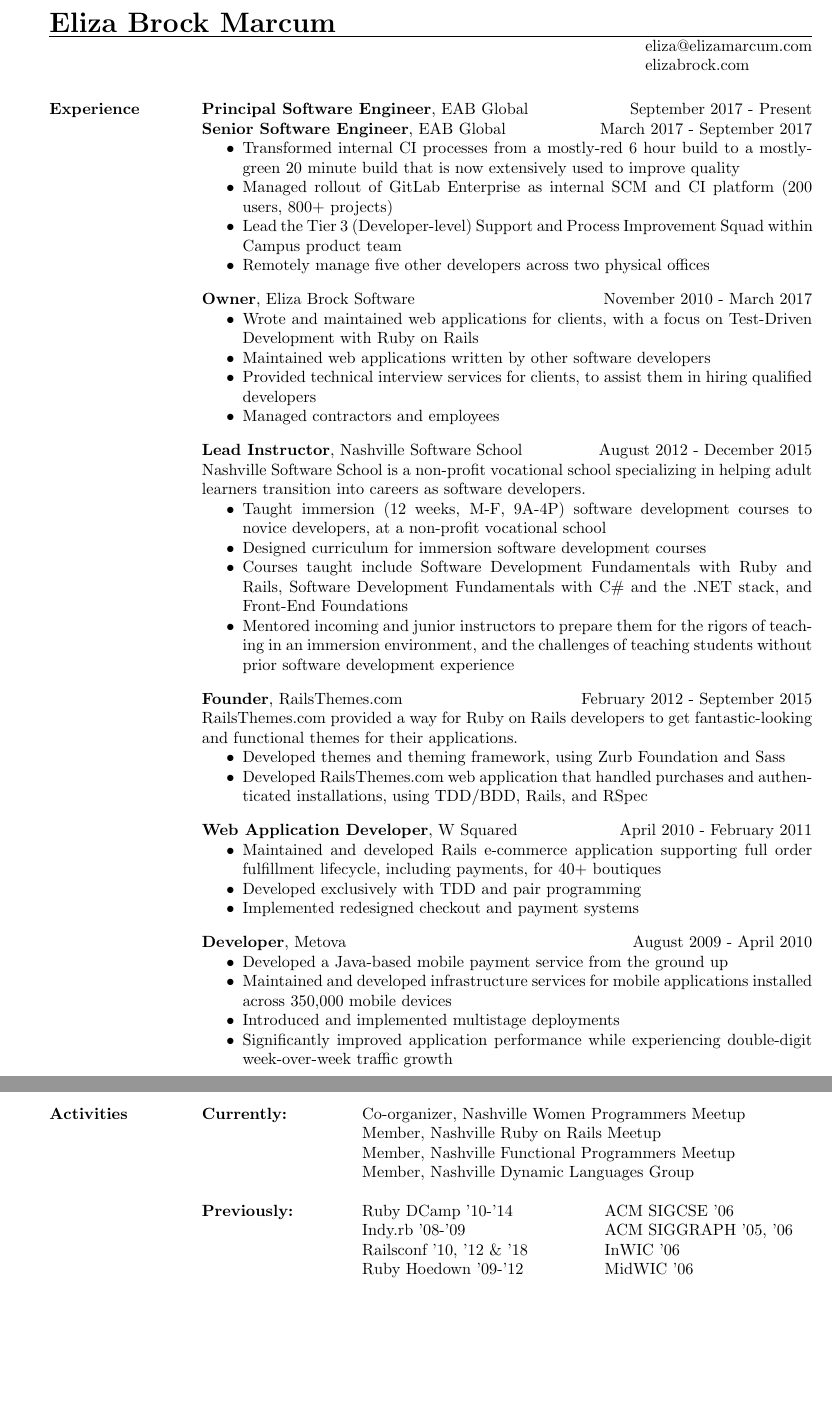
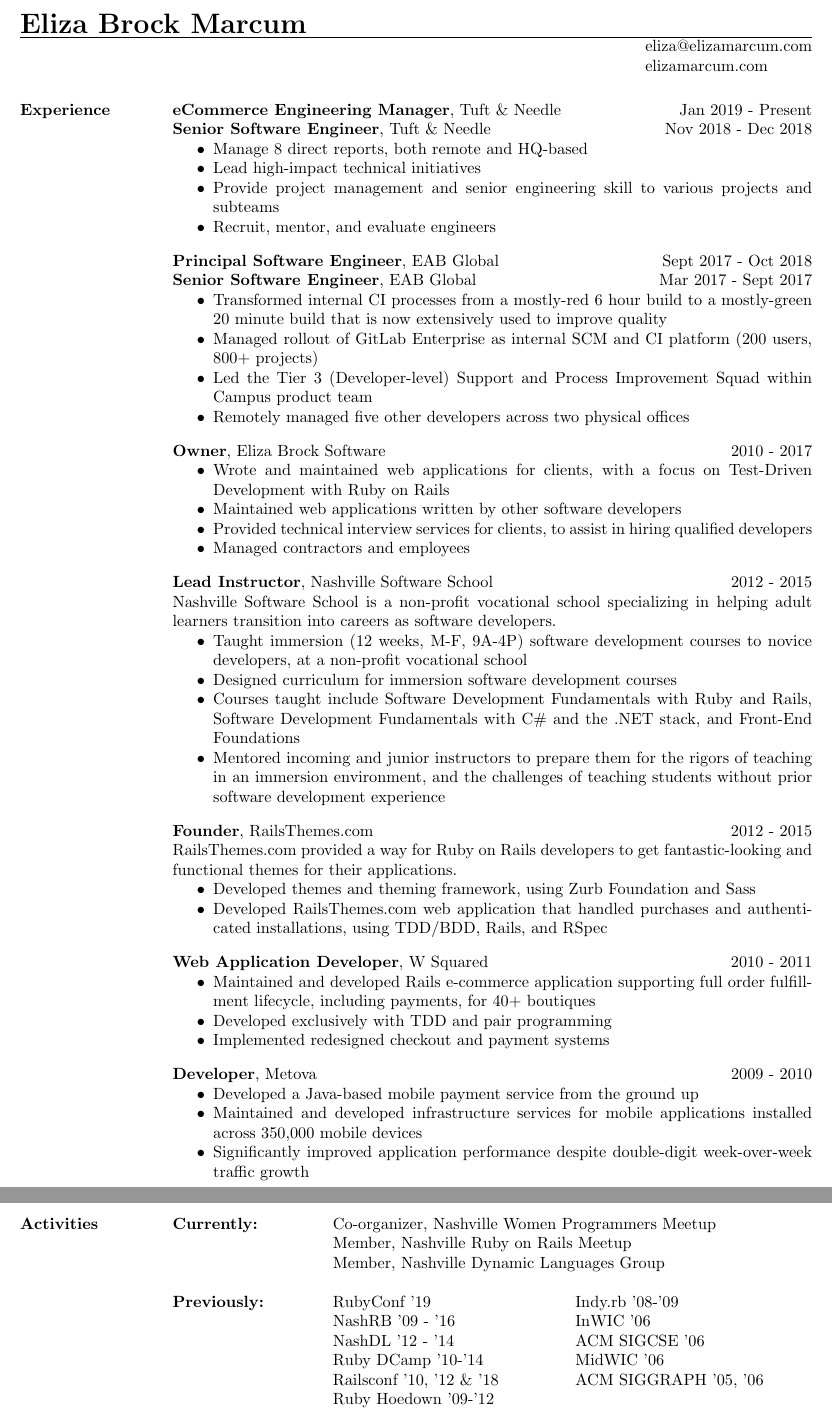
Before and after one commit to elizabrock/LaTeX-Resume, a LaTeX CV (resume.tex): two parts of pages 1 and 2 of 3 before the commit and two parts of pages 1 and 2 of 2 after it, joined at a grey line, cut so that both start at the same text, the shorter picture padded with empty space. Compiled offline with pdfLaTeX.

Commit message:
Updates for 2020

```diff
--- a/resume.tex
+++ b/resume.tex
@@ -1,5 +1,10 @@
 \documentclass[line, margin, 10pt]{res}
 \setlength{\parskip}{9pt}
+
+\topmargin=-0.25in
+\oddsidemargin -.25in
+\addtolength{\textwidth}{.25in}
+\addtolength{\textheight}{1in}
 
 \begin{document}
 
@@ -8,31 +13,40 @@
 
 \name{Eliza Brock Marcum}
 \address{eliza@elizamarcum.com}
-\address{elizabrock.com}
+\address{elizamarcum.com}
 
 \begin{resume}
 \section{Experience}
 
 % Not using the position element here, as I don't like the formatting options.
 
-{\bf Principal Software Engineer}, EAB Global\hfill September 2017 - Present\\
-{\bf Senior Software Engineer}, EAB Global\hfill March 2017 - September 2017
+{\bf eCommerce Engineering Manager}, Tuft \& Needle\hfill Jan 2019 - Present\\
+{\bf Senior Software Engineer}, Tuft \& Needle\hfill Nov 2018 - Dec 2018
+\begin{itemize} \itemsep -2pt  % reduce space between items
+  \item Manage 8 direct reports, both remote and HQ-based
+  \item Lead high-impact technical initiatives
+  \item Provide project management and senior engineering skill to various projects and subteams
+  \item Recruit, mentor, and evaluate engineers
+\end{itemize}
+
+{\bf Principal Software Engineer}, EAB Global\hfill Sept 2017 - Oct 2018\\
+{\bf Senior Software Engineer}, EAB Global\hfill Mar 2017 - Sept 2017
 \begin{itemize} \itemsep -2pt  % reduce space between items
   \item Transformed internal CI processes from a mostly-red 6 hour build to a mostly-green 20 minute build that is now extensively used to improve quality
   \item Managed rollout of GitLab Enterprise as internal SCM and CI platform (200 users, 800+ projects)
-  \item Lead the Tier 3 (Developer-level) Support and Process Improvement Squad within Campus product team
-  \item Remotely manage five other developers across two physical offices
+  \item Led the Tier 3 (Developer-level) Support and Process Improvement Squad within Campus product team
+  \item Remotely managed five other developers across two physical offices
 \end{itemize}
 
-{\bf Owner}, Eliza Brock Software\hfill November 2010 - March 2017
+{\bf Owner}, Eliza Brock Software\hfill 2010 - 2017
 \begin{itemize} \itemsep -2pt  % reduce space between items
-  \item Wrote and maintained web applications for clients, with a focus on Test-Driven Development with Ruby on Rails
+  \item Wrote and maintained web applications for clients, with a focus on Test-Driven \mbox{Development} with Ruby on Rails
   \item Maintained web applications written by other software developers
-  \item Provided technical interview services for clients, to assist them in hiring qualified developers
+  \item Provided technical interview services for clients, to assist in hiring qualified developers
   \item Managed contractors and employees
 \end{itemize}
 
-{\bf Lead Instructor}, Nashville Software School\hfill August 2012 - December 2015\\
+{\bf Lead Instructor}, Nashville Software School\hfill 2012 - 2015\\
 Nashville Software School is a non-profit vocational school specializing in helping adult learners transition into careers as software developers.
 \begin{itemize} \itemsep -2pt  % reduce space between items
   \item Taught immersion (12 weeks, M-F, 9A-4P) software development courses to novice developers, at a non-profit vocational school
@@ -41,26 +55,26 @@
   \item Mentored incoming and junior instructors to prepare them for the rigors of teaching in an immersion environment, and the challenges of teaching students without prior software development experience
 \end{itemize}
 
-{\bf Founder}, RailsThemes.com\hfill February 2012 - September 2015\\
+{\bf Founder}, RailsThemes.com\hfill 2012 - 2015\\
 RailsThemes.com provided a way for Ruby on Rails developers to get fantastic-looking and functional themes for their applications.
 \begin{itemize} \itemsep -2pt  % reduce space between items
     \item Developed themes and theming framework, using Zurb Foundation and Sass
     \item Developed RailsThemes.com web application that handled purchases and authenticated installations, using TDD/BDD, Rails, and RSpec
 \end{itemize}
 
-{\bf Web Application Developer}, W Squared\hfill April 2010 - February 2011
+{\bf Web Application Developer}, W Squared\hfill 2010 - 2011
 \begin{itemize} \itemsep -2pt
 \item Maintained and developed Rails e-commerce application supporting full order fulfillment lifecycle, including payments, for 40+ boutiques
 \item Developed exclusively with TDD and pair programming
 \item Implemented redesigned checkout and payment systems
 \end{itemize}
 
-{\bf Developer}, Metova \hfill August 2009 - April 2010
+{\bf Developer}, Metova \hfill 2009 - 2010
 \begin{itemize} \itemsep -2pt
 \item Developed a Java-based mobile payment service from the ground up
 \item Maintained and developed infrastructure services for mobile applications installed across 350,000 mobile devices
-\item Introduced and implemented multistage deployments
-\item Significantly improved application performance while experiencing double-digit week-over-week traffic growth
+%\item Introduced and implemented multistage deployments
+\item Significantly improved application performance despite double-digit week-over-week traffic growth
 \end{itemize}
 
 % {\bf Co-founder}, Dusk Productions \hfill October 2008 - August 2009
@@ -185,19 +199,22 @@
 \end{itemize}
 
 \section{Activities}
+
 \begin{tabular}[t]{@{} p{1.2in} p{1.9in} p{1.9in} @{}}
 \bf{Currently:}
 
-& \multicolumn{2}{p{3.8in}}{ Co-organizer, Nashville Women Programmers Meetup} \\
-& \multicolumn{2}{p{3.8in}}{ Member, Nashville Ruby on Rails Meetup} \\
-& \multicolumn{2}{p{3.8in}}{ Member, Nashville Functional Programmers Meetup} \\
-& \multicolumn{2}{p{3.8in}}{ Member, Nashville Dynamic Languages Group} \\
+& \multicolumn{2}{p{3.8in}}{ Co-organizer, Nashville Women Programmers Meetup} \\ % since '10? '11?
+& \multicolumn{2}{p{3.8in}}{ Member, Nashville Ruby on Rails Meetup} \\ % since '09
+& \multicolumn{2}{p{3.8in}}{ Member, Nashville Dynamic Languages Group} \\ % since '10
 \\
 \bf{Previously:}
-& Ruby DCamp '10-'14 & ACM SIGCSE '06  \\
-& Indy.rb '08-'09 & ACM SIGGRAPH '05, '06 \\
-& Railsconf '10, '12 \& '18 &  InWIC '06 \\
-& Ruby Hoedown '09-'12 & MidWIC '06 \\
+& RubyConf '19  & Indy.rb '08-'09  \\
+& NashRB '09 - '16 &  InWIC '06\\
+& NashDL '12 - '14 & ACM SIGCSE '06 \\
+& Ruby DCamp '10-'14 & MidWIC '06   \\
+& Railsconf '10, '12 \& '18 & ACM SIGGRAPH '05, '06 \\
+& Ruby Hoedown '09-'12
+
 \end{tabular}
 \end{resume}
 \end{document}
```
Also changed, not shown: resume.tex (12 more changed lines).
